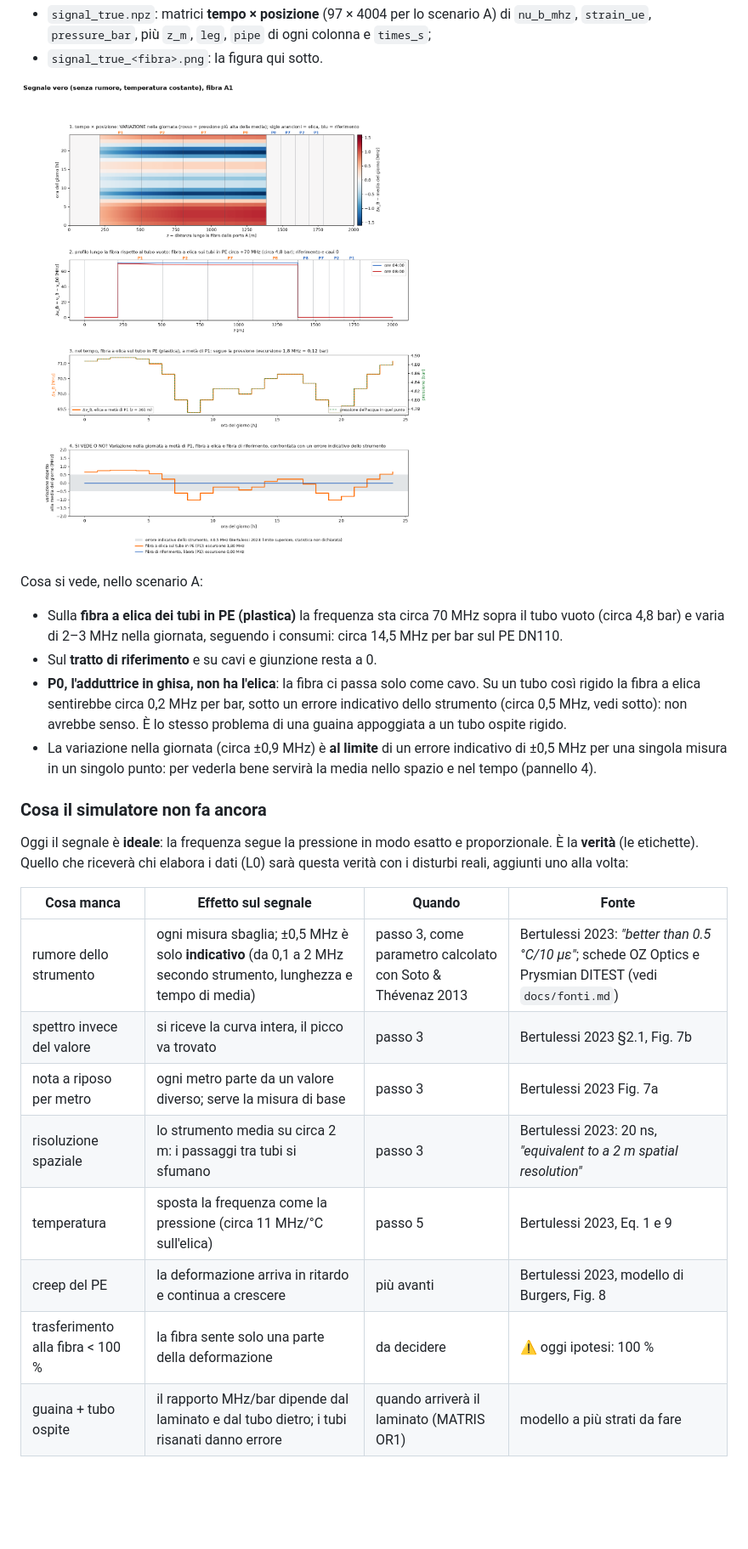
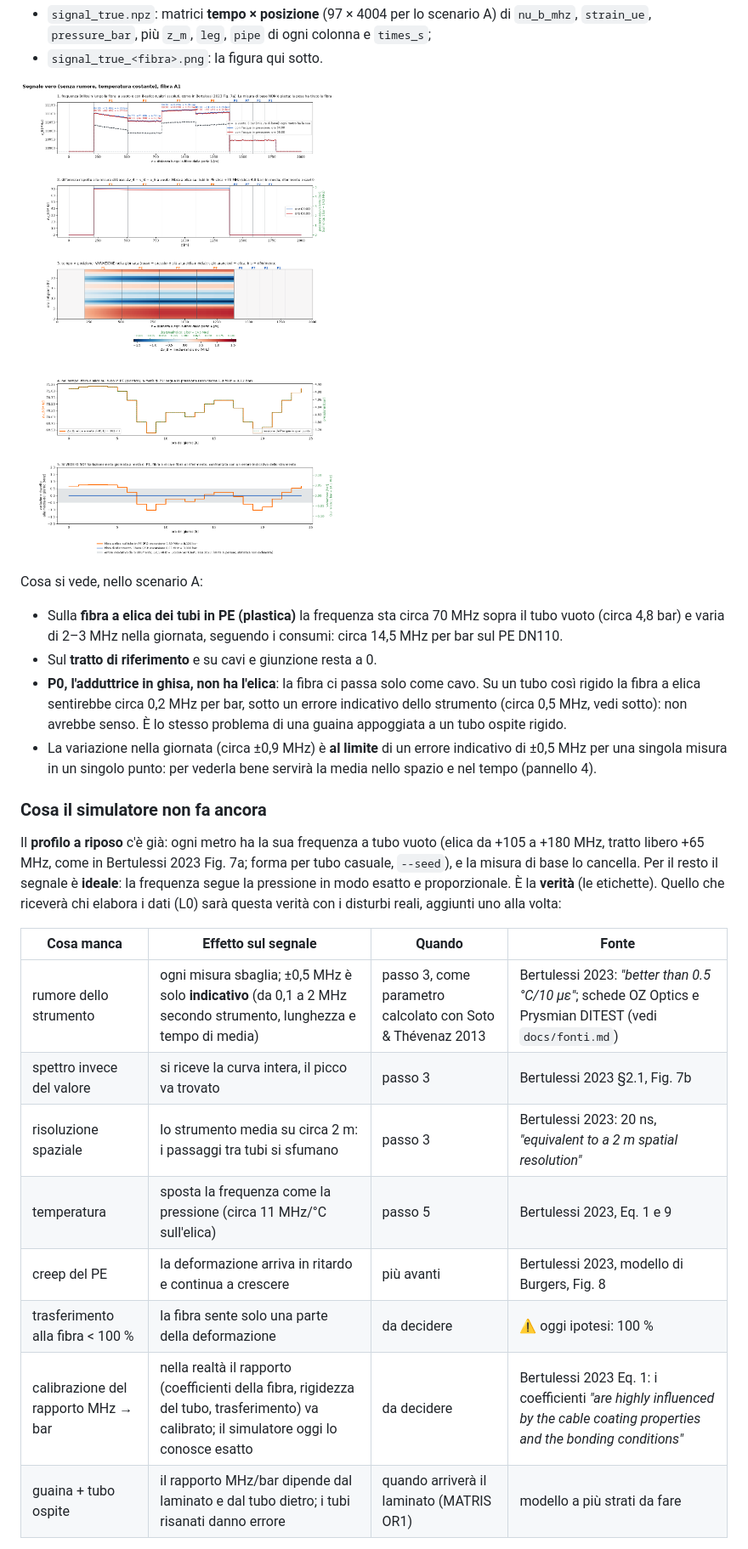
Before and after one commit to fabriziogiuliano/WaterFiberSim, a Markdown page: README.md, the part around one of its changes. Shown at 85% size. Drawn GitHub-style; pictures changed too: docs/img/A_signal_true.png; blank space fills up the shorter version.

```diff
--- a/README.md
+++ b/README.md
@@ -198,17 +207,17 @@ Cosa si vede, nello scenario A:
 
 ### Cosa il simulatore non fa ancora
 
-Oggi il segnale è **ideale**: la frequenza segue la pressione in modo esatto e proporzionale. È la **verità** (le etichette). Quello che riceverà chi elabora i dati (L0) sarà questa verità con i disturbi reali, aggiunti uno alla volta:
+Il **profilo a riposo** c'è già: ogni metro ha la sua frequenza a tubo vuoto (elica da +105 a +180 MHz, tratto libero +65 MHz, come in Bertulessi 2023 Fig. 7a; forma per tubo casuale, `--seed`), e la misura di base lo cancella. Per il resto il segnale è **ideale**: la frequenza segue la pressione in modo esatto e proporzionale. È la **verità** (le etichette). Quello che riceverà chi elabora i dati (L0) sarà questa verità con i disturbi reali, aggiunti uno alla volta:
 
 | Cosa manca | Effetto sul segnale | Quando | Fonte |
 |---|---|---|---|
 | rumore dello strumento | ogni misura sbaglia; ±0,5 MHz è solo **indicativo** (da 0,1 a 2 MHz secondo strumento, lunghezza e tempo di media) | passo 3, come parametro calcolato con Soto & Thévenaz 2013 | Bertulessi 2023: *"better than 0.5 °C/10 µε"*; schede OZ Optics e Prysmian DITEST (vedi `docs/fonti.md`) |
 | spettro invece del valore | si riceve la curva intera, il picco va trovato | passo 3 | Bertulessi 2023 §2.1, Fig. 7b |
-| nota a riposo per metro | ogni metro parte da un valore diverso; serve la misura di base | passo 3 | Bertulessi 2023 Fig. 7a |
 | risoluzione spaziale | lo strumento media su circa 2 m: i passaggi tra tubi si sfumano | passo 3 | Bertulessi 2023: 20 ns, *"equivalent to a 2 m spatial resolution"* |
 | temperatura | sposta la frequenza come la pressione (circa 11 MHz/°C sull'elica) | passo 5 | Bertulessi 2023, Eq. 1 e 9 |
 | creep del PE | la deformazione arriva in ritardo e continua a crescere | più avanti | Bertulessi 2023, modello di Burgers, Fig. 8 |
 | trasferimento alla fibra < 100 % | la fibra sente solo una parte della deformazione | da decidere | ⚠️ oggi ipotesi: 100 % |
+| calibrazione del rapporto MHz → bar | nella realtà il rapporto (coefficienti della fibra, rigidezza del tubo, trasferimento) va calibrato; il simulatore oggi lo conosce esatto | da decidere | Bertulessi 2023 Eq. 1: i coefficienti *"are highly influenced by the cable coating properties and the bonding conditions"* |
 | guaina + tubo ospite | il rapporto MHz/bar dipende dal laminato e dal tubo dietro; i tubi risanati danno errore | quando arriverà il laminato (MATRIS OR1) | modello a più strati da fare |
 
 Altre semplificazioni: pressione a scalini di un'ora (gli andamenti di consumo nell'`.inp` sono orari), tubi dritti tra i due nodi.
```
Also changed, not shown: other parts of README.md (+9 -0 lines), docs/fonti.md (+2 -0 lines), docs/sessione-2026-11-23.md (+8 -0 lines), 7 other files.
